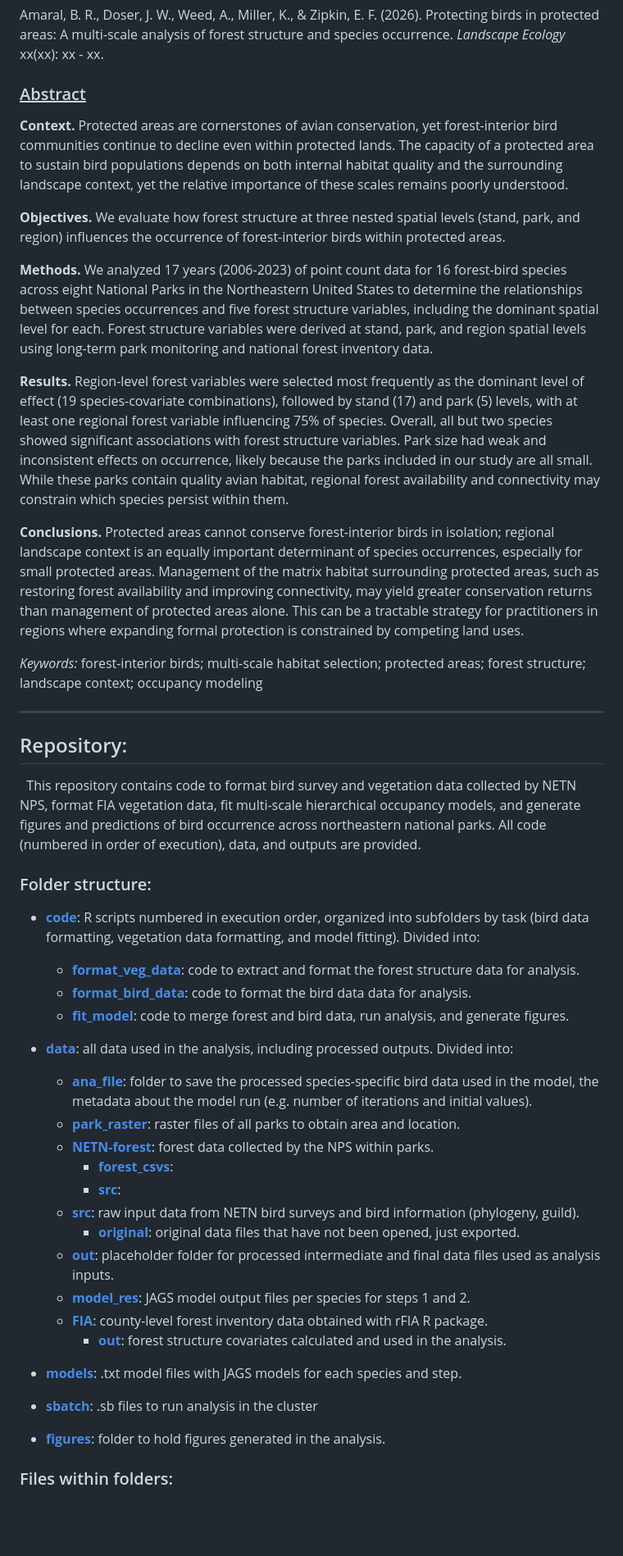
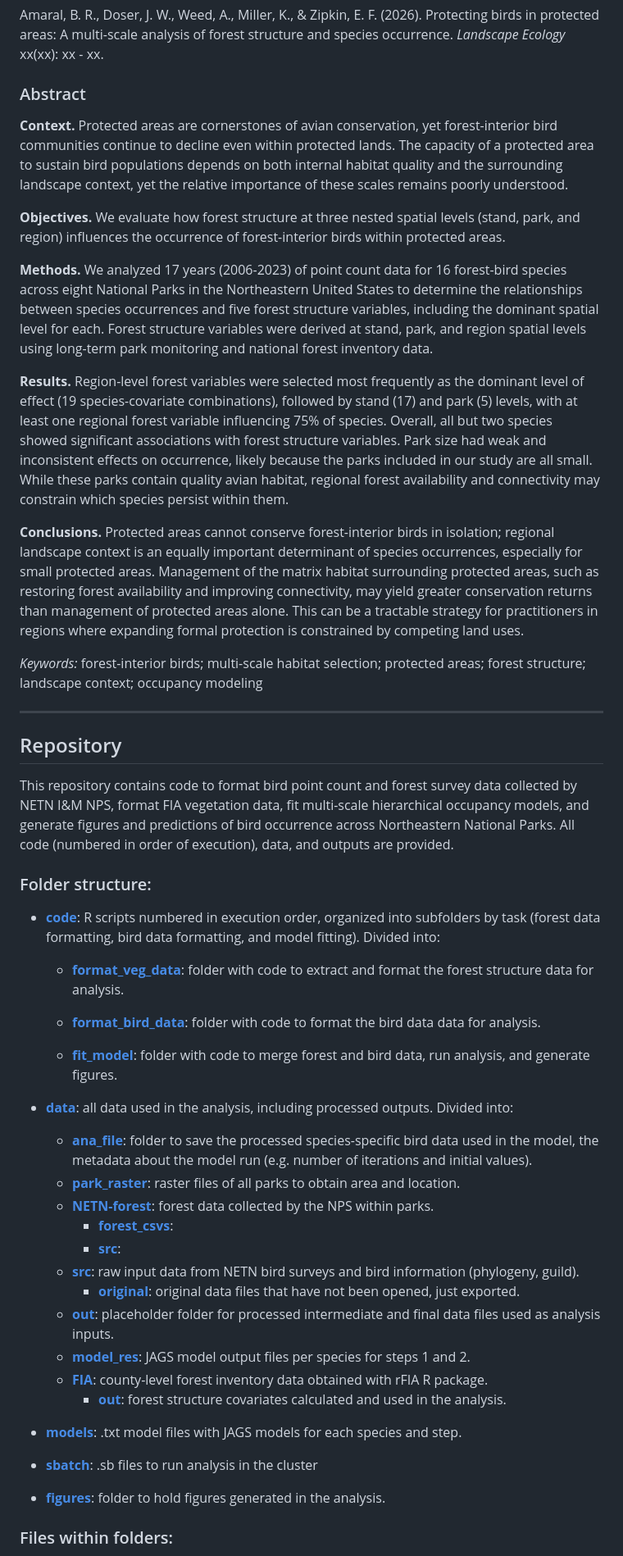
Before and after one commit to br-amaral/NPS_bird, a Markdown page: README.md, the part around one of its changes. Shown at 82% size. GitHub-like rendering; blank space fills up the shorter version.

Commit message:
change to publish

```diff
--- a/README.md
+++ b/README.md
@@ -14,50 +14,55 @@
 
 Amaral, B. R., Doser, J. W., Weed, A., Miller, K., & Zipkin, E. F. (2026). Protecting birds in protected areas: A multi-scale analysis of forest structure and species occurrence. *Landscape Ecology* xx(xx): xx - xx.
 
-### <u> Abstract </u>
+### Abstract
 
-<b> Context. </b> Protected areas are cornerstones of avian conservation, yet forest-interior bird communities continue to decline even within protected lands. The capacity of a protected area to sustain bird populations depends on both internal habitat quality and the surrounding landscape context, yet the relative importance of these scales remains poorly understood.
+**Context.** Protected areas are cornerstones of avian conservation, yet forest-interior bird communities continue to decline even within protected lands. The capacity of a protected area to sustain bird populations depends on both internal habitat quality and the surrounding landscape context, yet the relative importance of these scales remains poorly understood.
 
-<b> Objectives. </b> We evaluate how forest structure at three nested spatial levels (stand, park, and region) influences the occurrence of forest-interior birds within protected areas.
+**Objectives.** We evaluate how forest structure at three nested spatial levels (stand, park, and region) influences the occurrence of forest-interior birds within protected areas.
 
-<b> Methods. </b> We analyzed 17 years (2006-2023) of point count data for 16 forest-bird species across eight National Parks in the Northeastern United States to determine the relationships between species occurrences and five forest structure variables, including the dominant spatial level for each. Forest structure variables were derived at stand, park, and region spatial levels using long-term park monitoring and national forest inventory data.
+**Methods.** We analyzed 17 years (2006-2023) of point count data for 16 forest-bird species across eight National Parks in the Northeastern United States to determine the relationships between species occurrences and five forest structure variables, including the dominant spatial level for each. Forest structure variables were derived at stand, park, and region spatial levels using long-term park monitoring and national forest inventory data.
 
-<b> Results. </b> Region-level forest variables were selected most frequently as the dominant level of effect (19 species-covariate combinations), followed by stand (17) and park (5) levels, with at least one regional forest variable influencing 75% of species. Overall, all but two species showed significant associations with forest structure variables. Park size had weak and inconsistent effects on occurrence, likely because the parks included in our study are all small. While these parks contain quality avian habitat, regional forest availability and connectivity may constrain which species persist within them.
+**Results.** Region-level forest variables were selected most frequently as the dominant level of effect (19 species-covariate combinations), followed by stand (17) and park (5) levels, with at least one regional forest variable influencing 75% of species. Overall, all but two species showed significant associations with forest structure variables. Park size had weak and inconsistent effects on occurrence, likely because the parks included in our study are all small. While these parks contain quality avian habitat, regional forest availability and connectivity may constrain which species persist within them.
 
-<b> Conclusions. </b> Protected areas cannot conserve forest-interior birds in isolation; regional landscape context is an equally important determinant of species occurrences, especially for small protected areas. Management of the matrix habitat surrounding protected areas, such as restoring forest availability and improving connectivity, may yield greater conservation returns than management of protected areas alone. This can be a tractable strategy for practitioners in regions where expanding formal protection is constrained by competing land uses.
+**Conclusions.** Protected areas cannot conserve forest-interior birds in isolation; regional landscape context is an equally important determinant of species occurrences, especially for small protected areas. Management of the matrix habitat surrounding protected areas, such as restoring forest availability and improving connectivity, may yield greater conservation returns than management of protected areas alone. This can be a tractable strategy for practitioners in regions where expanding formal protection is constrained by competing land uses.
 
-<i> Keywords: </i> forest-interior birds; multi-scale habitat selection; protected areas; forest structure; landscape context; occupancy modeling
+*Keywords:* forest-interior birds; multi-scale habitat selection; protected areas; forest structure; landscape context; occupancy modeling
 
 --------------------------------------
-## Repository:
-&nbsp;
-This repository contains code to format bird survey and vegetation data collected by NETN NPS, format FIA vegetation data, fit multi-scale hierarchical occupancy models, and generate figures and predictions of bird occurrence across northeastern national parks. All code (numbered in order of execution), data, and outputs are provided.
+## Repository
+
+This repository contains code to format bird point count and forest survey data collected by NETN I&M NPS, format FIA vegetation data, fit multi-scale hierarchical occupancy models, and generate figures and predictions of bird occurrence across Northeastern National Parks. All code (numbered in order of execution), data, and outputs are provided.
 
 ### Folder structure:
-- <b>[code](#code)</b>: R scripts numbered in execution order, organized into subfolders by task (bird data formatting, vegetation data formatting, and model fitting). Divided into:
-    - <b>[format_veg_data](#format_veg_data)</b>: code to extract and format the forest structure data for analysis.
-    - <b>[format_bird_data](#format_bird_data)</b>: code to format the bird data data for analysis.
-    - <b>[fit_model](#fit_model)</b>: code to merge forest and bird data, run analysis, and generate figures.
-&nbsp;
-- <b>[data](#data)</b>: all data used in the analysis, including processed outputs. Divided into:
-    - <b>[ana_file](#ana_file)</b>: folder to save the processed species-specific bird data used in the model, the metadata about the model run (e.g. number of iterations and initial values).
-    - <b>[park_raster](#park_raster)</b>: raster files of all parks to obtain area and location.
-    - <b>[NETN-forest](#NETN-forest)</b>: forest data collected by the NPS within parks.
-        - <b>[forest_csvs](#forest_csvs)</b>:
-        - <b>[src](#src)</b>:
-    - <b>[src](#src)</b>: raw input data from NETN bird surveys and bird information (phylogeny, guild).
-        - <b>[original](#original)</b>: original data files that have not been opened, just exported.
-    - <b>[out](#out)</b>: placeholder folder for processed intermediate and final data files used as analysis inputs.
-    - <b>[model_res](#model_res)</b>: JAGS model output files per species for steps 1 and 2.
-    - <b>[FIA](#FIA)</b>: county-level forest inventory data obtained with rFIA R package.
-        - <b>[out](#out)</b>: forest structure covariates calculated and used in the analysis.
-&nbsp;
-- <b>[models](#models)</b>: .txt model files with JAGS models for each species and step.
-&nbsp;
-- <b>[sbatch](#sbatch)</b>: .sb files to run analysis in the cluster
+
+- **[code](#code)**: R scripts numbered in execution order, organized into subfolders by task (forest data formatting, bird data formatting, and model fitting). Divided into:
+
+  - **[format_veg_data](#format_veg_data)**: folder with code to extract and format the forest structure data for analysis.
+
+  - **[format_bird_data](#format_bird_data)**: folder with code to format the bird data data for analysis.
+
+  - **[fit_model](#fit_model)**: folder with code to merge forest and bird data, run analysis, and generate figures.
 &nbsp;
 
-- <b>[figures](#figures)</b>: folder to hold figures generated in the analysis.
+- **[data](#data)**: all data used in the analysis, including processed outputs. Divided into:
+  - **[ana_file](#ana_file)**: folder to save the processed species-specific bird data used in the model, the metadata about the model run (e.g. number of iterations and initial values).
+  - **[park_raster](#park_raster)**: raster files of all parks to obtain area and location.
+  - **[NETN-forest](#NETN-forest)**: forest data collected by the NPS within parks.
+    - **[forest_csvs](#forest_csvs)**:
+    - **[src](#src)**:
+  - **[src](#src)**: raw input data from NETN bird surveys and bird information (phylogeny, guild).
+    - **[original](#original)**: original data files that have not been opened, just exported.
+  - **[out](#out)**: placeholder folder for processed intermediate and final data files used as analysis inputs.
+  - **[model_res](#model_res)**: JAGS model output files per species for steps 1 and 2.
+  - **[FIA](#FIA)**: county-level forest inventory data obtained with rFIA R package.
+    - **[out](#out)**: forest structure covariates calculated and used in the analysis.
+&nbsp;
+- **[models](#models)**: .txt model files with JAGS models for each species and step.
+&nbsp;
+- **[sbatch](#sbatch)**: .sb files to run analysis in the cluster
+&nbsp;
+
+- **[figures](#figures)**: folder to hold figures generated in the analysis.
 
 ### Files within folders:
 Each R script includes a description of its goal, the files needed to run it (Input), the other code used within it (Source), and the files generated by it (Output). Scripts with numbers in their name (e.g., 1_xxxx.R) should be executed in numeric order, and without numbers do not have to be in a specific order.
```
Also changed, not shown: other parts of README.md (+33 -33 lines).
